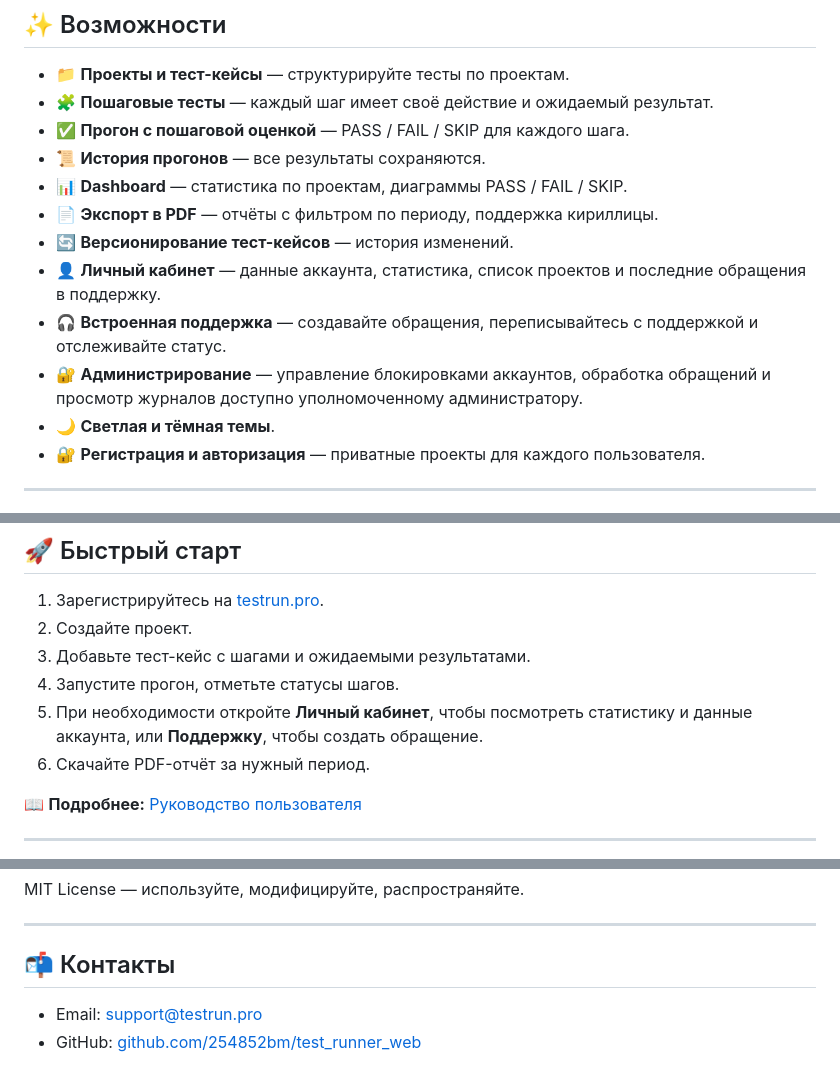
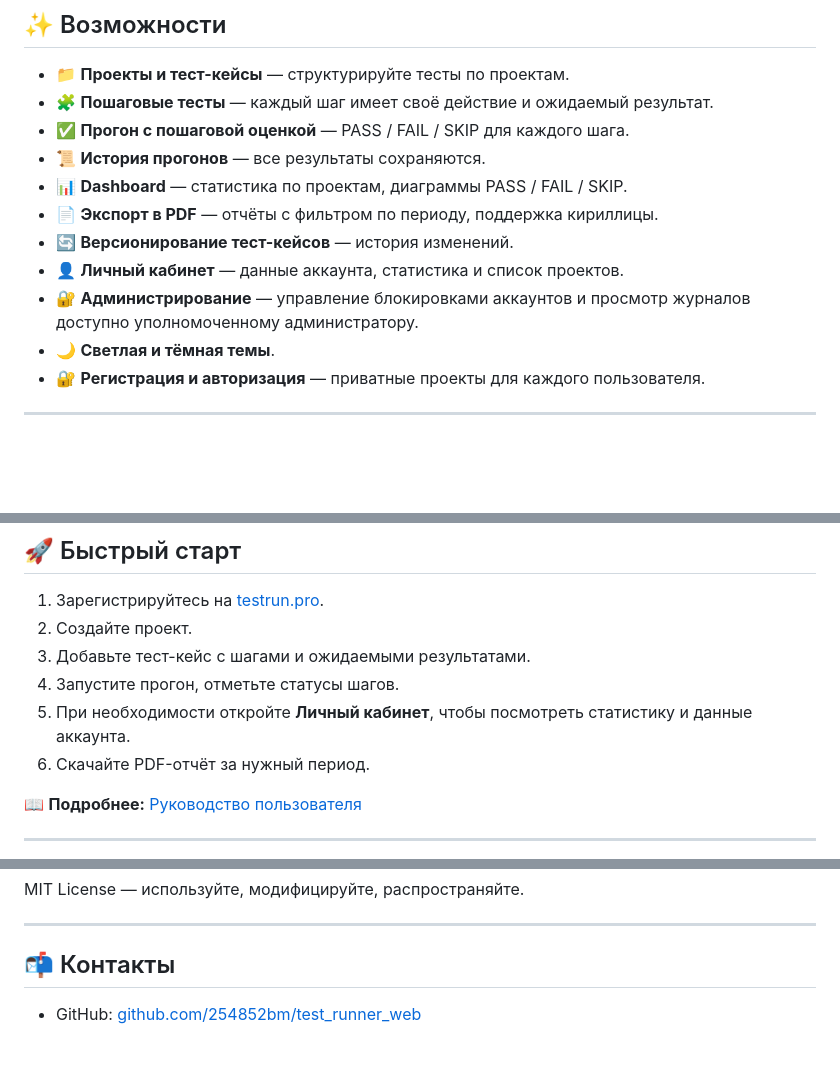
Before and after one commit to 254852bm/test_runner_web, a Markdown page: README.md, 3 parts joined by grey strips. Drawn GitHub-style; blank space fills up the shorter version.

Commit message:
Убрать неподтверждённый email поддержки из README

```diff
--- a/README.md
+++ b/README.md
@@ -16,9 +16,8 @@
 - 📊 **Dashboard** — статистика по проектам, диаграммы PASS / FAIL / SKIP.
 - 📄 **Экспорт в PDF** — отчёты с фильтром по периоду, поддержка кириллицы.
 - 🔄 **Версионирование тест-кейсов** — история изменений.
-- 👤 **Личный кабинет** — данные аккаунта, статистика, список проектов и последние обращения в поддержку.
-- 🎧 **Встроенная поддержка** — создавайте обращения, переписывайтесь с поддержкой и отслеживайте статус.
-- 🔐 **Администрирование** — управление блокировками аккаунтов, обработка обращений и просмотр журналов доступно уполномоченному администратору.
+- 👤 **Личный кабинет** — данные аккаунта, статистика и список проектов.
+- 🔐 **Администрирование** — управление блокировками аккаунтов и просмотр журналов доступно уполномоченному администратору.
 - 🌙 **Светлая и тёмная темы**.
 - 🔐 **Регистрация и авторизация** — приватные проекты для каждого пользователя.
 
@@ -40,7 +39,7 @@
 2. Создайте проект.
 3. Добавьте тест-кейс с шагами и ожидаемыми результатами.
 4. Запустите прогон, отметьте статусы шагов.
-5. При необходимости откройте **Личный кабинет**, чтобы посмотреть статистику и данные аккаунта, или **Поддержку**, чтобы создать обращение.
+5. При необходимости откройте **Личный кабинет**, чтобы посмотреть статистику и данные аккаунта.
 6. Скачайте PDF-отчёт за нужный период.
 
 📖 **Подробнее:** [Руководство пользователя](docs/user-guide.md)
@@ -83,5 +82,4 @@ MIT License — используйте, модифицируйте, распро
 
 ## 📬 Контакты
 
-- Email: support@testrun.pro
 - GitHub: [github.com/254852bm/test_runner_web](https://github.com/254852bm/test_runner_web)
```
